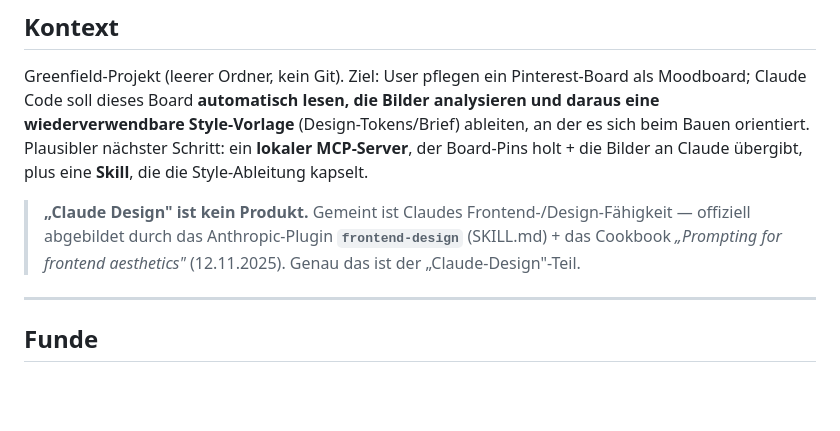
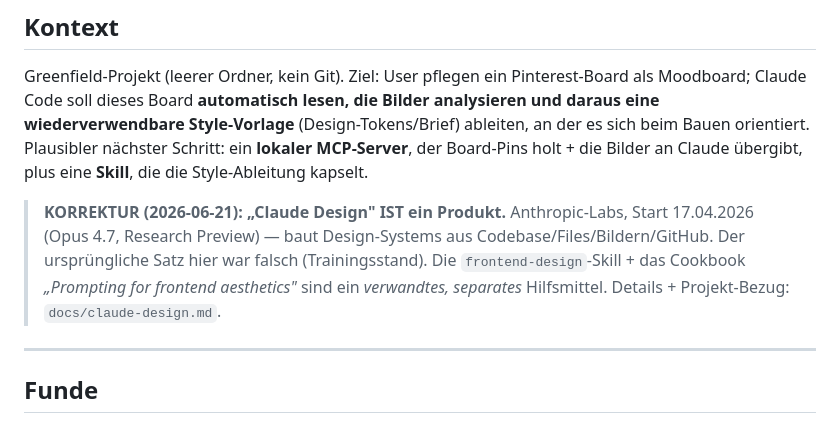
Before and after one commit to jurimaxam-dotcom/pinterest-board-style-mcp, a Markdown page: docs/research/2026-06-21-scout-pinterest-claude-style-integration.md, the part around the change. Drawn GitHub-style; blank space fills up the shorter version.

```diff
--- a/docs/research/2026-06-21-scout-pinterest-claude-style-integration.md
+++ b/docs/research/2026-06-21-scout-pinterest-claude-style-integration.md
@@ -14,9 +14,10 @@ daraus eine wiederverwendbare Style-Vorlage** (Design-Tokens/Brief) ableiten, an
 beim Bauen orientiert. Plausibler nächster Schritt: ein **lokaler MCP-Server**, der Board-Pins
 holt + die Bilder an Claude übergibt, plus eine **Skill**, die die Style-Ableitung kapselt.
 
-> **„Claude Design" ist kein Produkt.** Gemeint ist Claudes Frontend-/Design-Fähigkeit — offiziell
-> abgebildet durch das Anthropic-Plugin **`frontend-design`** (SKILL.md) + das Cookbook
-> *„Prompting for frontend aesthetics"* (12.11.2025). Genau das ist der „Claude-Design"-Teil.
+> **KORREKTUR (2026-06-21): „Claude Design" IST ein Produkt.** Anthropic-Labs, Start 17.04.2026
+> (Opus 4.7, Research Preview) — baut Design-Systems aus Codebase/Files/Bildern/GitHub. Der ursprüngliche
+> Satz hier war falsch (Trainingsstand). Die `frontend-design`-Skill + das Cookbook *„Prompting for
+> frontend aesthetics"* sind ein *verwandtes, separates* Hilfsmittel. Details + Projekt-Bezug: `docs/claude-design.md`.
 
 ---
 
```
Also changed, not shown: docs/claude-design.md (added, +41 -0 lines).
